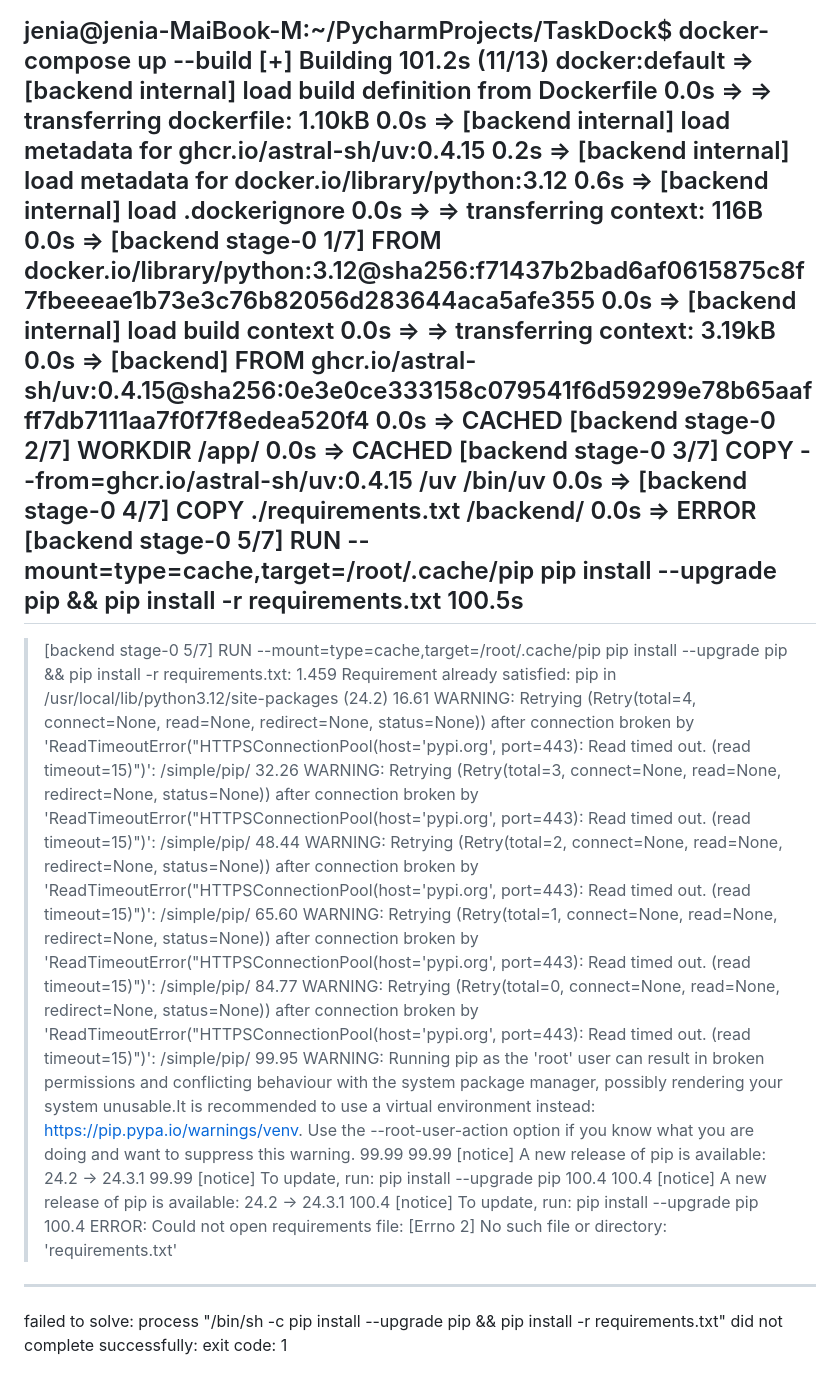
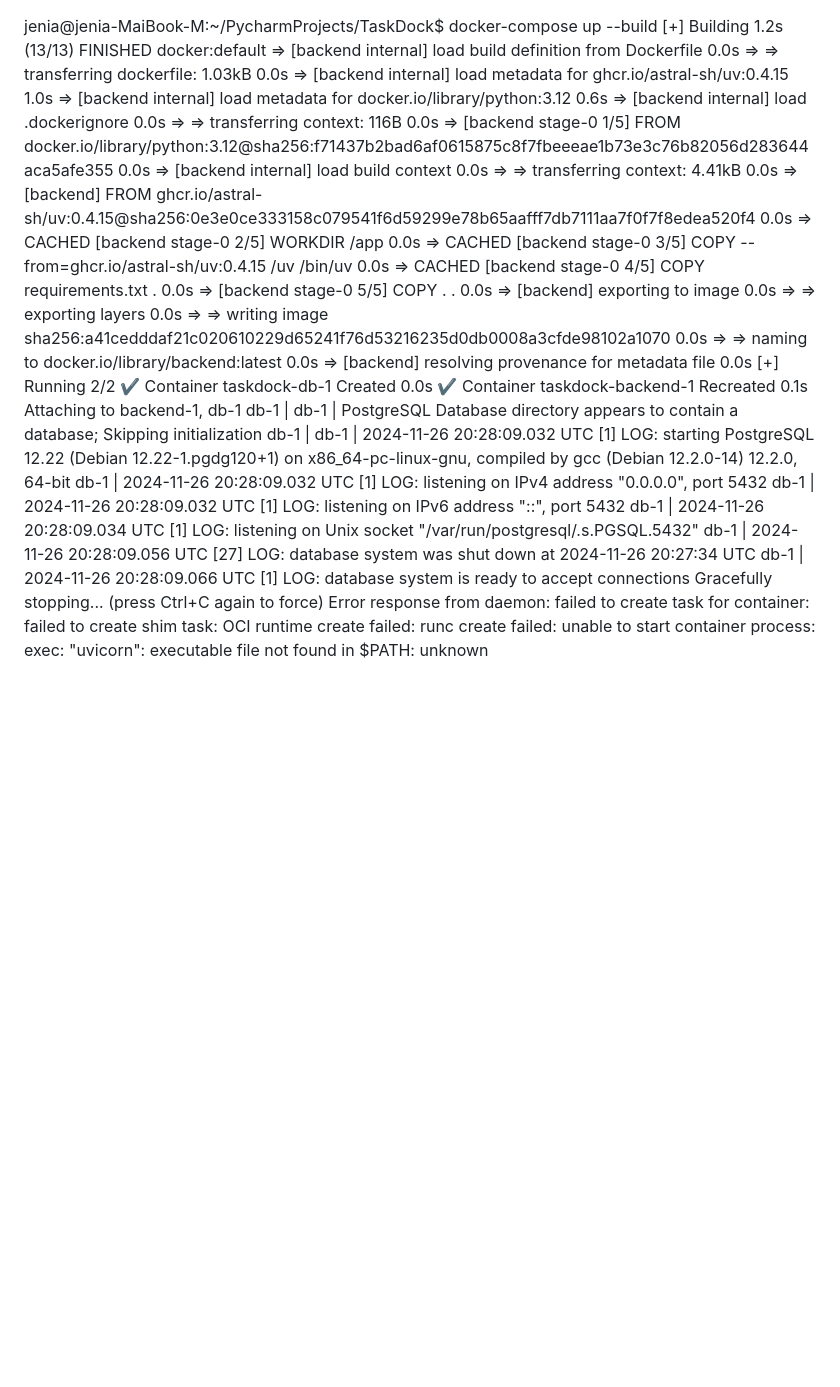
Before and after one commit to KeViNaaaaaaaaaaaa/for_alabuga_polytech, a Markdown page: README.md, the part around the change. Rendered like a GitHub page; blank space fills up the shorter version.

```diff
--- a/README.md
+++ b/README.md
@@ -1,34 +1,36 @@
 jenia@jenia-MaiBook-M:~/PycharmProjects/TaskDock$ docker-compose up --build
-[+] Building 101.2s (11/13)                                                                                                                                                                                 docker:default
+[+] Building 1.2s (13/13) FINISHED                                                                                                                                                                          docker:default
  => [backend internal] load build definition from Dockerfile                                                                                                                                                          0.0s
- => => transferring dockerfile: 1.10kB                                                                                                                                                                                0.0s
- => [backend internal] load metadata for ghcr.io/astral-sh/uv:0.4.15                                                                                                                                                  0.2s
+ => => transferring dockerfile: 1.03kB                                                                                                                                                                                0.0s
+ => [backend internal] load metadata for ghcr.io/astral-sh/uv:0.4.15                                                                                                                                                  1.0s
  => [backend internal] load metadata for docker.io/library/python:3.12                                                                                                                                                0.6s
  => [backend internal] load .dockerignore                                                                                                                                                                             0.0s
  => => transferring context: 116B                                                                                                                                                                                     0.0s
- => [backend stage-0 1/7] FROM docker.io/library/python:3.12@sha256:f71437b2bad6af0615875c8f7fbeeeae1b73e3c76b82056d283644aca5afe355                                                                                  0.0s
+ => [backend stage-0 1/5] FROM docker.io/library/python:3.12@sha256:f71437b2bad6af0615875c8f7fbeeeae1b73e3c76b82056d283644aca5afe355                                                                                  0.0s
  => [backend internal] load build context                                                                                                                                                                             0.0s
- => => transferring context: 3.19kB                                                                                                                                                                                   0.0s
+ => => transferring context: 4.41kB                                                                                                                                                                                   0.0s
  => [backend] FROM ghcr.io/astral-sh/uv:0.4.15@sha256:0e3e0ce333158c079541f6d59299e78b65aafff7db7111aa7f0f7f8edea520f4                                                                                                0.0s
- => CACHED [backend stage-0 2/7] WORKDIR /app/                                                                                                                                                                        0.0s
- => CACHED [backend stage-0 3/7] COPY --from=ghcr.io/astral-sh/uv:0.4.15 /uv /bin/uv                                                                                                                                  0.0s
- => [backend stage-0 4/7] COPY ./requirements.txt /backend/                                                                                                                                                           0.0s
- => ERROR [backend stage-0 5/7] RUN --mount=type=cache,target=/root/.cache/pip     pip install --upgrade pip &&     pip install -r requirements.txt                                                                 100.5s
-------
- > [backend stage-0 5/7] RUN --mount=type=cache,target=/root/.cache/pip     pip install --upgrade pip &&     pip install -r requirements.txt:
-1.459 Requirement already satisfied: pip in /usr/local/lib/python3.12/site-packages (24.2)
-16.61 WARNING: Retrying (Retry(total=4, connect=None, read=None, redirect=None, status=None)) after connection broken by 'ReadTimeoutError("HTTPSConnectionPool(host='pypi.org', port=443): Read timed out. (read timeout=15)")': /simple/pip/
-32.26 WARNING: Retrying (Retry(total=3, connect=None, read=None, redirect=None, status=None)) after connection broken by 'ReadTimeoutError("HTTPSConnectionPool(host='pypi.org', port=443): Read timed out. (read timeout=15)")': /simple/pip/
-48.44 WARNING: Retrying (Retry(total=2, connect=None, read=None, redirect=None, status=None)) after connection broken by 'ReadTimeoutError("HTTPSConnectionPool(host='pypi.org', port=443): Read timed out. (read timeout=15)")': /simple/pip/
-65.60 WARNING: Retrying (Retry(total=1, connect=None, read=None, redirect=None, status=None)) after connection broken by 'ReadTimeoutError("HTTPSConnectionPool(host='pypi.org', port=443): Read timed out. (read timeout=15)")': /simple/pip/
-84.77 WARNING: Retrying (Retry(total=0, connect=None, read=None, redirect=None, status=None)) after connection broken by 'ReadTimeoutError("HTTPSConnectionPool(host='pypi.org', port=443): Read timed out. (read timeout=15)")': /simple/pip/
-99.95 WARNING: Running pip as the 'root' user can result in broken permissions and conflicting behaviour with the system package manager, possibly rendering your system unusable.It is recommended to use a virtual environment instead: https://pip.pypa.io/warnings/venv. Use the --root-user-action option if you know what you are doing and want to suppress this warning.
-99.99
-99.99 [notice] A new release of pip is available: 24.2 -> 24.3.1
-99.99 [notice] To update, run: pip install --upgrade pip
-100.4
-100.4 [notice] A new release of pip is available: 24.2 -> 24.3.1
-100.4 [notice] To update, run: pip install --upgrade pip
-100.4 ERROR: Could not open requirements file: [Errno 2] No such file or directory: 'requirements.txt'
-------
-failed to solve: process "/bin/sh -c pip install --upgrade pip &&     pip install -r requirements.txt" did not complete successfully: exit code: 1
+ => CACHED [backend stage-0 2/5] WORKDIR /app                                                                                                                                                                         0.0s
+ => CACHED [backend stage-0 3/5] COPY --from=ghcr.io/astral-sh/uv:0.4.15 /uv /bin/uv                                                                                                                                  0.0s
+ => CACHED [backend stage-0 4/5] COPY requirements.txt .                                                                                                                                                              0.0s
+ => [backend stage-0 5/5] COPY . .                                                                                                                                                                                    0.0s
+ => [backend] exporting to image                                                                                                                                                                                      0.0s
+ => => exporting layers                                                                                                                                                                                               0.0s
+ => => writing image sha256:a41cedddaf21c020610229d65241f76d53216235d0db0008a3cfde98102a1070                                                                                                                          0.0s
+ => => naming to docker.io/library/backend:latest                                                                                                                                                                     0.0s
+ => [backend] resolving provenance for metadata file                                                                                                                                                                  0.0s
+[+] Running 2/2
+ ✔ Container taskdock-db-1       Created                                                                                                                                                                              0.0s
+ ✔ Container taskdock-backend-1  Recreated                                                                                                                                                                            0.1s
+Attaching to backend-1, db-1
+db-1       |
+db-1       | PostgreSQL Database directory appears to contain a database; Skipping initialization
+db-1       |
+db-1       | 2024-11-26 20:28:09.032 UTC [1] LOG:  starting PostgreSQL 12.22 (Debian 12.22-1.pgdg120+1) on x86_64-pc-linux-gnu, compiled by gcc (Debian 12.2.0-14) 12.2.0, 64-bit
+db-1       | 2024-11-26 20:28:09.032 UTC [1] LOG:  listening on IPv4 address "0.0.0.0", port 5432
+db-1       | 2024-11-26 20:28:09.032 UTC [1] LOG:  listening on IPv6 address "::", port 5432
+db-1       | 2024-11-26 20:28:09.034 UTC [1] LOG:  listening on Unix socket "/var/run/postgresql/.s.PGSQL.5432"
+db-1       | 2024-11-26 20:28:09.056 UTC [27] LOG:  database system was shut down at 2024-11-26 20:27:34 UTC
+db-1       | 2024-11-26 20:28:09.066 UTC [1] LOG:  database system is ready to accept connections
+Gracefully stopping... (press Ctrl+C again to force)
+Error response from daemon: failed to create task for container: failed to create shim task: OCI runtime create failed: runc create failed: unable to start container process: exec: "uvicorn": executable file not found in $PATH: unknown
```
